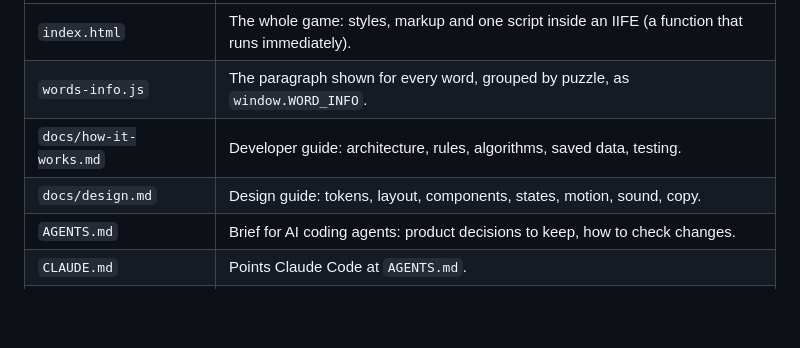
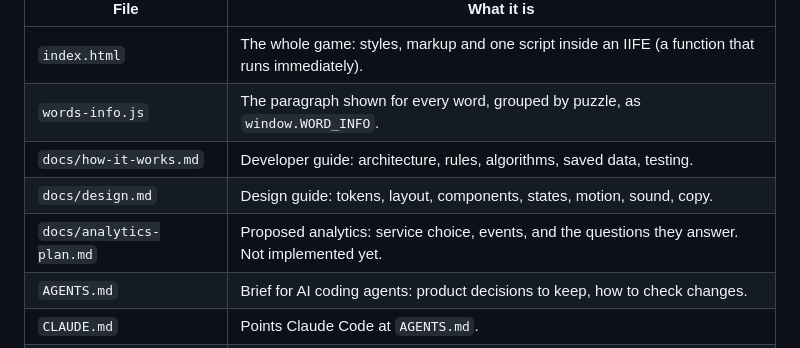
Before and after one commit to congp/wordsearch, a Markdown page: README.md, the part around the change. Drawn GitHub-style; blank space fills up the shorter version.

```diff
--- a/README.md
+++ b/README.md
@@ -30,6 +30,7 @@ Run that from the repository root, then open <http://localhost:8000/>. The same
 | `words-info.js` | The paragraph shown for every word, grouped by puzzle, as `window.WORD_INFO`. |
 | `docs/how-it-works.md` | Developer guide: architecture, rules, algorithms, saved data, testing. |
 | `docs/design.md` | Design guide: tokens, layout, components, states, motion, sound, copy. |
+| `docs/analytics-plan.md` | Proposed analytics: service choice, events, and the questions they answer. Not implemented yet. |
 | `AGENTS.md` | Brief for AI coding agents: product decisions to keep, how to check changes. |
 | `CLAUDE.md` | Points Claude Code at `AGENTS.md`. |
 | `.claude/launch.json` | Local preview server config. |
```
Also changed, not shown: docs/analytics-plan.md (added, +133 -0 lines).
